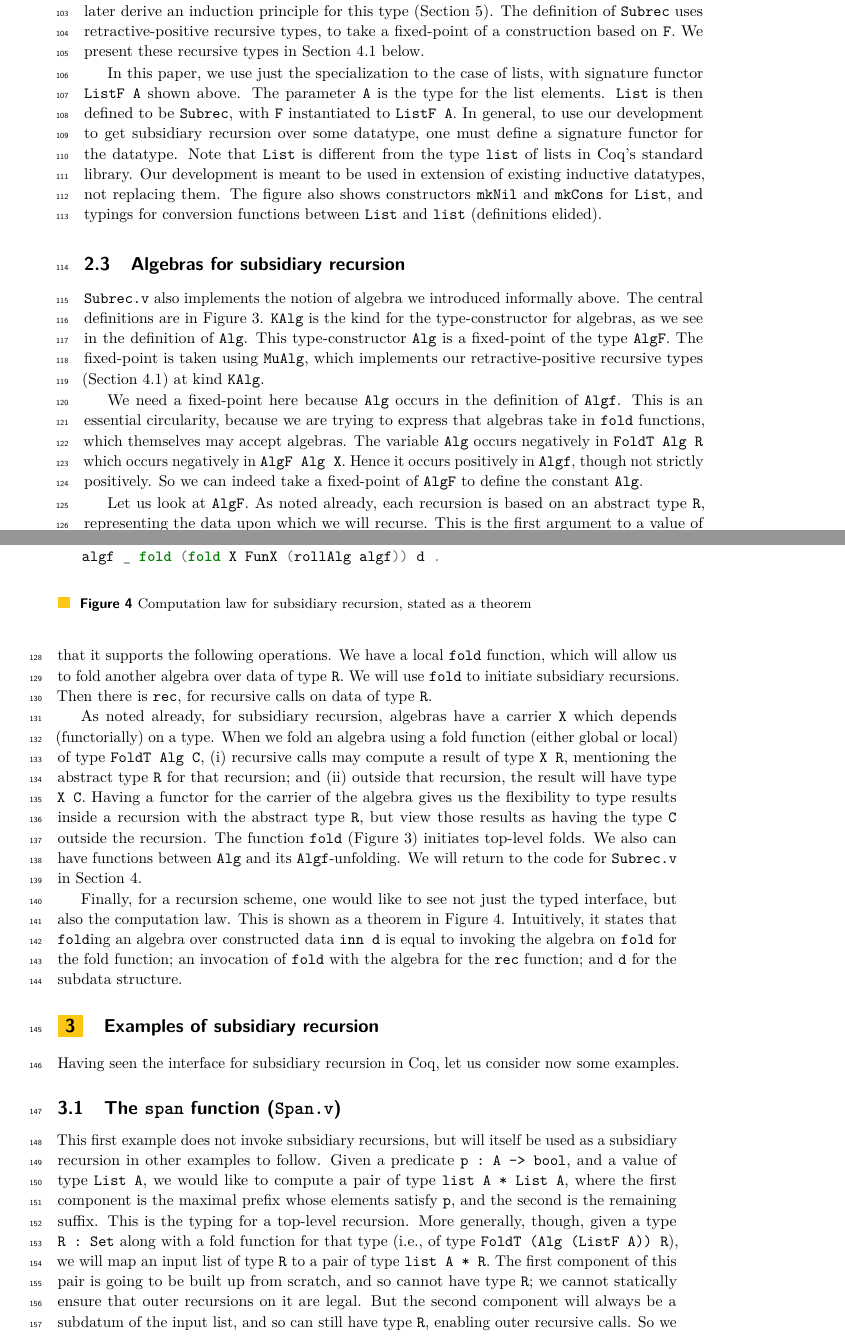
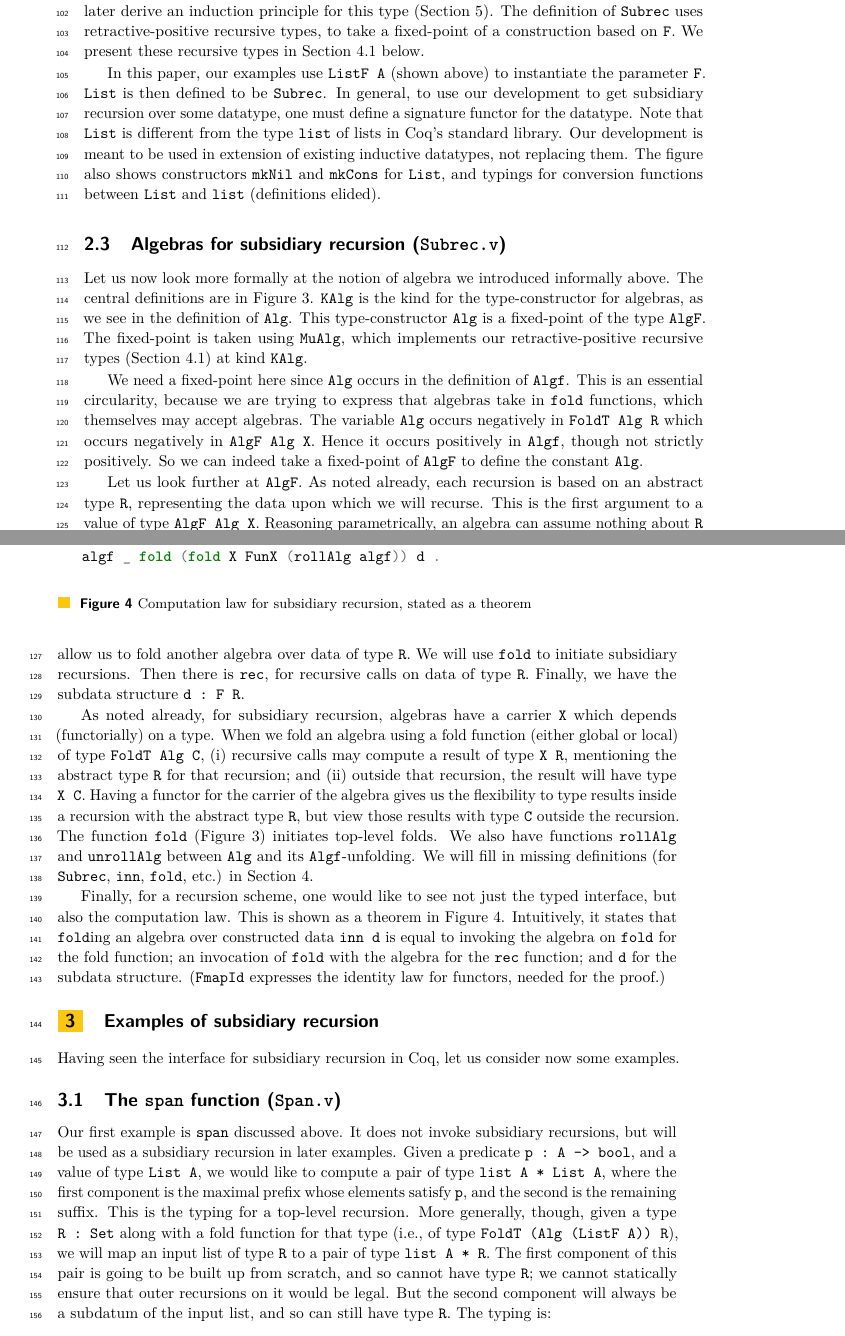
Before and after one commit to astump/coq-subsidiary, a LaTeX paper (paper/paper.tex): two parts of pages 4 and 5 of 18, joined at a grey line, cut so that both start at the same text. Compiled offline with pdfLaTeX.

Commit message:
final edits

```diff
--- a/paper/paper.tex
+++ b/paper/paper.tex
@@ -278,11 +277,9 @@ uses retractive-positive recursive types, to take a fixed-point of a
 construction based on \verb|F|.  We present these recursive types in
 Section~\ref{sec:mu} below.
 
-In this paper, we use just the specialization to the case of lists,
-with signature functor \verb|ListF A| shown above.  The parameter
-\verb|A| is the type for the list elements.  \verb|List| is then
-defined to be \verb|Subrec|, with \verb|F| instantiated to
-\verb|ListF A|. In general, to use our development to get subsidiary
+In this paper, our examples use \verb|ListF A| (shown above) to
+instantiate the parameter \verb|F|.  \verb|List| is then defined to be
+\verb|Subrec|. In general, to use our development to get subsidiary
 recursion over some datatype, one must define a signature functor for
 the datatype.  Note that \verb|List| is different from the type
 \verb|list| of lists in Coq's standard library.  Our development is
@@ -292,18 +289,17 @@ replacing them.  The figure also shows constructors \verb|mkNil| and
 between \verb|List| and \verb|list| (definitions elided).
 
 
-\subsection{Algebras for subsidiary recursion}
+\subsection{Algebras for subsidiary recursion (\texttt{Subrec.v})}
 
-\verb|Subrec.v| also implements the notion of algebra we introduced
-informally above.  The central definitions are in
-Figure~\ref{fig:algf}.  \verb|KAlg| is the kind for the
-type-constructor for algebras, as we see in the definition of
-\verb|Alg|.  This type-constructor \verb|Alg| is a fixed-point of the
-type \verb|AlgF|.  The fixed-point is taken using \verb|MuAlg|, which
-implements our retractive-positive recursive types
-(Section~\ref{sec:mu}) at kind \verb|KAlg|.
+Let us now look more formally at the notion of algebra we introduced
+informally above.  The central definitions are in Figure~\ref{fig:algf}.
+\verb|KAlg| is the kind for the type-constructor for algebras, as we
+see in the definition of \verb|Alg|.  This type-constructor \verb|Alg|
+is a fixed-point of the type \verb|AlgF|.  The fixed-point is taken
+using \verb|MuAlg|, which implements our retractive-positive recursive
+types (Section~\ref{sec:mu}) at kind \verb|KAlg|.
 
-We need a fixed-point here because \verb|Alg| occurs in the definition
+We need a fixed-point here since \verb|Alg| occurs in the definition
 of \verb|Algf|.  This is an essential circularity, because we are
 trying to express that algebras take in \verb|fold| functions, which
 themselves may accept algebras.  The variable \verb|Alg| occurs
@@ -337,16 +333,16 @@ Definition unrollAlg : forall {X : Set -> Set}, Alg X -> AlgF Alg X.
 \end{figure}
 
 
-Let us look at \verb|AlgF|.  As noted already, each recursion is based
+Let us look further at \verb|AlgF|.  As noted already, each recursion is based
 on an abstract type \verb|R|, representing the data upon which we will
 recurse.  This is the first argument to a value of type
 \verb|AlgF Alg X|.  Reasoning parametrically, an algebra can assume
-nothing about \verb|R| except that it supports the following
-operations.  We have a local
+nothing about \verb|R| except that it supports the
+operations that follow.  We have a local
 \texttt{fold} function, which will allow us to fold another algebra over data
 of type \verb|R|.  We will use \verb|fold| to initiate subsidiary
 recursions.  Then there is \verb|rec|, for recursive calls on data of
-type \verb|R|.
+type \verb|R|.  Finally, we have the subdata structure \verb|d : F R|.
 
 As noted already, for subsidiary recursion, algebras have a carrier
 \verb|X| which depends (functorially) on a type.  When we fold an
@@ -356,11 +352,11 @@ algebra using a fold function (either global or local) of type
 and (ii) outside that recursion, the result will have type \verb|X C|.
 Having a functor for the carrier of the algebra gives us the
 flexibility to type results inside a recursion with the abstract type
-\verb|R|, but view those results as having the type \verb|C| outside
+\verb|R|, but view those results with type \verb|C| outside
 the recursion.  The function \verb|fold| (Figure~\ref{fig:algf}) initiates
-top-level folds.  We also can have functions
+top-level folds.  We also have functions \verb|rollAlg| and \verb|unrollAlg|
 between \verb|Alg| and its \verb|Algf|-unfolding.  We will
-return to the code for \verb|Subrec.v| in Section~\ref{sec:deriv}.
+fill in missing definitions (for \verb|Subrec|, \verb|inn|, \verb|fold|, etc.) in Section~\ref{sec:deriv}.
 
 Finally, for a recursion scheme, one would like to see not just the
 typed interface, but also the computation law.  This is shown as a
@@ -369,6 +365,8 @@ theorem in Figure~\ref{fig:comp}.  Intuitively, it states that
 to invoking the algebra on \verb|fold|
 for the fold function; an invocation of \verb|fold| with the algebra
 for the \verb|rec| function; and \verb|d| for the subdata structure.
+(\verb|FmapId| expresses the identity law for functors, needed
+for the proof.)
 
 \begin{figure}
 \begin{minted}{coq}
@@ -390,22 +388,21 @@ consider now some examples.
 
 \subsection{The \texttt{span} function (\texttt{Span.v})}
 
-This first example does not invoke subsidiary recursions, but will
-itself be used as a subsidiary recursion in other examples to follow.
-Given a predicate \verb|p : A -> bool|, and a value of type
-\verb|List A|, we would like to compute a pair of type
-\verb|list A * List A|, where the first component is the maximal
-prefix whose elements satisfy \verb|p|, and the second is the
-remaining suffix.  This is the typing for a top-level recursion.  More
-generally, though, given a type \verb|R : Set| along with a
-fold function for that type (i.e., of type
-\verb|FoldT (Alg (ListF A)) R|), we will map an input list of
-type \verb|R| to a pair of type \verb|list A * R|.  The first
-component of this pair is going to be built up from scratch, and so
-cannot have type \verb|R|; we cannot statically ensure that outer
-recursions on it are legal.  But the second component will always be a
-subdatum of the input list, and so can still have type \verb|R|,
-enabling outer recursive calls.  So we want:
+Our first example is \verb|span| discussed above.  It does not invoke
+subsidiary recursions, but will be used as a subsidiary
+recursion in later examples.  Given a predicate
+\verb|p : A -> bool|, and a value of type \verb|List A|, we would like
+to compute a pair of type \verb|list A * List A|, where the first
+component is the maximal prefix whose elements satisfy \verb|p|, and
+the second is the remaining suffix.  This is the typing for a
+top-level recursion.  More generally, though, given a type
+\verb|R : Set| along with a fold function for that type (i.e., of type
+\verb|FoldT (Alg (ListF A)) R|), we will map an input list of type
+\verb|R| to a pair of type \verb|list A * R|.  The first component of
+this pair is going to be built up from scratch, and so cannot have
+type \verb|R|; we cannot statically ensure that outer recursions on it
+would be legal.  But the second component will always be a subdatum of the
+input list, and so can still have type \verb|R|.  The typing is:
 \begin{minted}{coq}
 Definition spanr{R : Set}(fo:FoldT (Alg (ListF A)) R)
                 (p : A -> bool)(xs : R) : list A * R.
```
Also changed, not shown: paper/paper.pdf, paper/paper.tex (84 more changed lines).
